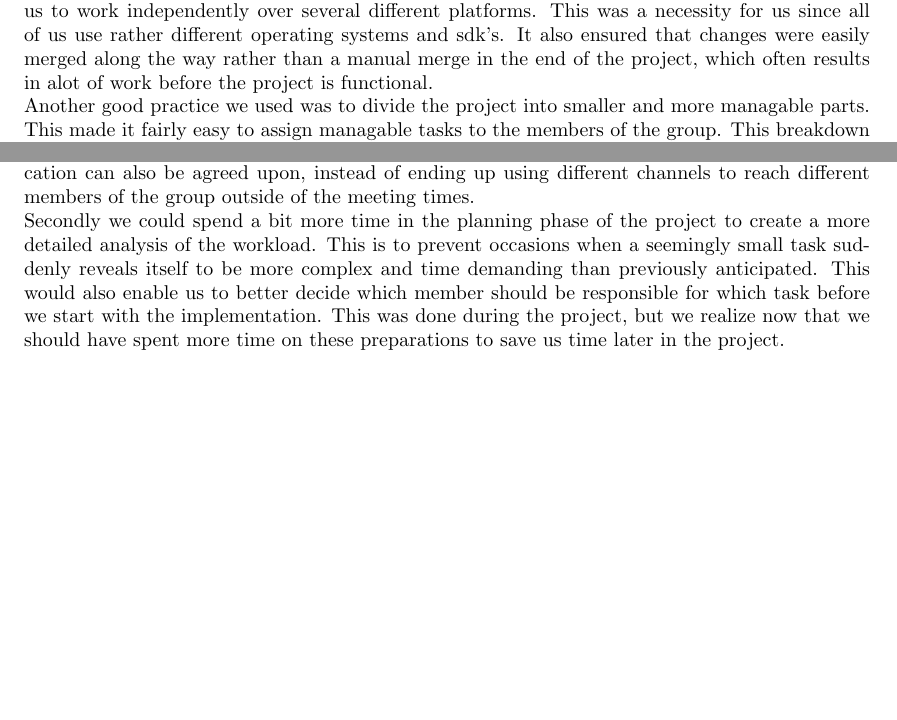
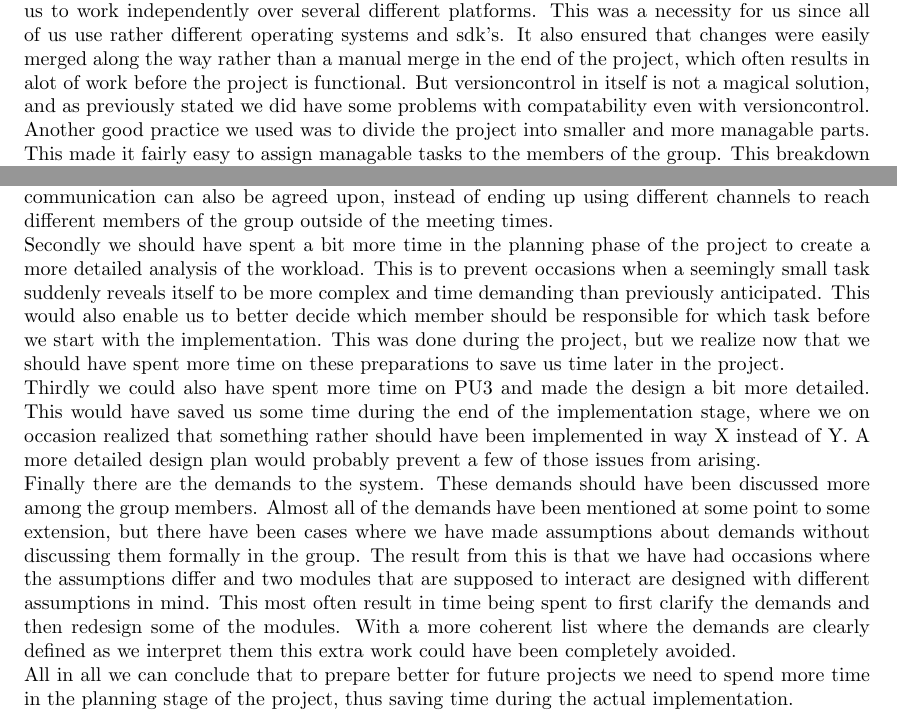
Before and after one commit to trosne/progU48, a LaTeX document (report/top.tex, which reads report/pt3.tex): two parts of page 9 of 9, joined at a grey line, cut so that both start at the same text, the shorter picture padded with empty space. Compiled offline with pdfLaTeX.

Commit message:
pt3 done i think

```diff
--- a/report/pt3.tex
+++ b/report/pt3.tex
@@ -10,7 +10,7 @@ Lastly we should have planned more ahead in terms of working enviroment. Since w
 So with these realizations it's time to reflect a bit on what we did well and should carry on with us into the next project we participate in.
 
 \section{Things to bring into future projects}
-One of the things we are most content with as a group is the use of a common platform for versioncontrol. We decided to use git via the github servers rather than svn. This choice enabled us to work independently over several different platforms. This was a necessity for us since all of us use rather different operating systems and sdk's. It also ensured that changes were easily merged along the way rather than a manual merge in the end of the project, which often results in alot of work before the project is functional. \\
+One of the things we are most content with as a group is the use of a common platform for versioncontrol. We decided to use git via the github servers rather than svn. This choice enabled us to work independently over several different platforms. This was a necessity for us since all of us use rather different operating systems and sdk's. It also ensured that changes were easily merged along the way rather than a manual merge in the end of the project, which often results in alot of work before the project is functional. But versioncontrol in itself is not a magical solution, and as previously stated we did have some problems with compatability even with versioncontrol. \\
 Another good practice we used was to divide the project into smaller and more managable parts. This made it fairly easy to assign managable tasks to the members of the group. This breakdown of the project worked very well, even though we had a couple of parts that proved to be more extensive than anticipated. \\
 This fragmentation of the project also allowed us to better utilize the different skills within the group. Since we (mostly) had small and managable parts we could assign these in a more specific manner to the members best equip to handle those perticular challanges. This ensured a more efficient way of working and a good utilization of our different skills. \\
 Lastly we have, as mentioned, been working on the project at specific set times every week, which have ensured a steady progression of the project. This way we could handle challanges in the project in a timely manner and  ensure that we were meeting our set deadlines.
@@ -19,4 +19,7 @@ Lastly we have, as mentioned, been working on the project at specific set times
 \section{How to prepare better for future projects}
 In this section we will reflect on how we can improve our preparations both in ways which we didn't think of earlier and to fix the problems listed in section 3.1.
 First of all we can better our communication. One way to do this is to have a meeting at the start of the project to set some ground rules to avoid misinterpretations. During this meeting a common system for communication can also be agreed upon, instead of ending up using different channels to reach different members of the group outside of the meeting times. \\
-Secondly we could spend a bit more time in the planning phase of the project to create a more detailed analysis of the workload.  This is to prevent occasions when a seemingly small task suddenly reveals itself to be more complex and time demanding than previously anticipated. This would also enable us to better decide which member should be responsible for which task before we start with the implementation. This was done during the project, but we realize now that we should  have spent more time on these preparations to save us time later in the project. \\
+Secondly we should have spent a bit more time in the planning phase of the project to create a more detailed analysis of the workload.  This is to prevent occasions when a seemingly small task suddenly reveals itself to be more complex and time demanding than previously anticipated. This would also enable us to better decide which member should be responsible for which task before we start with the implementation. This was done during the project, but we realize now that we should  have spent more time on these preparations to save us time later in the project. \\
+Thirdly we could also have spent more time on PU3 and made the design a bit more detailed. This would have saved us some time during the end of the implementation stage, where we on occasion realized that something rather should have been implemented in way X instead of Y. A more detailed design plan would probably prevent a few of those issues from arising. \\
+Finally there are the demands to the system. These demands should have been discussed more among the group members. Almost all of the demands have been mentioned at some point to some extension, but there have been cases where we have made assumptions about demands without discussing them formally in the group. The result from this is that we have had occasions where the assumptions differ and two modules that are supposed to interact are designed with different assumptions in mind. This most often result in time being spent to first clarify the demands and then redesign some of the modules. With a more coherent list where the demands are clearly defined as we interpret them this extra work could have been completely avoided. \\
+All in all we can conclude that to prepare better for future projects we need to spend more time in the planning stage of the project, thus saving time during the actual implementation.
--- a/report/top.tex
+++ b/report/top.tex
@@ -10,6 +10,7 @@
 \usepackage{a4wide}
 \reversemarginpar
 \usepackage{listings}
+\usepackage{tabulary}
 
 %%%%%%%%%%%%%%%%%%%%%%%%%
 %%% Layout packages %%%%%
```
Also changed, not shown: report/pt1.tex (+1 -1 lines).
